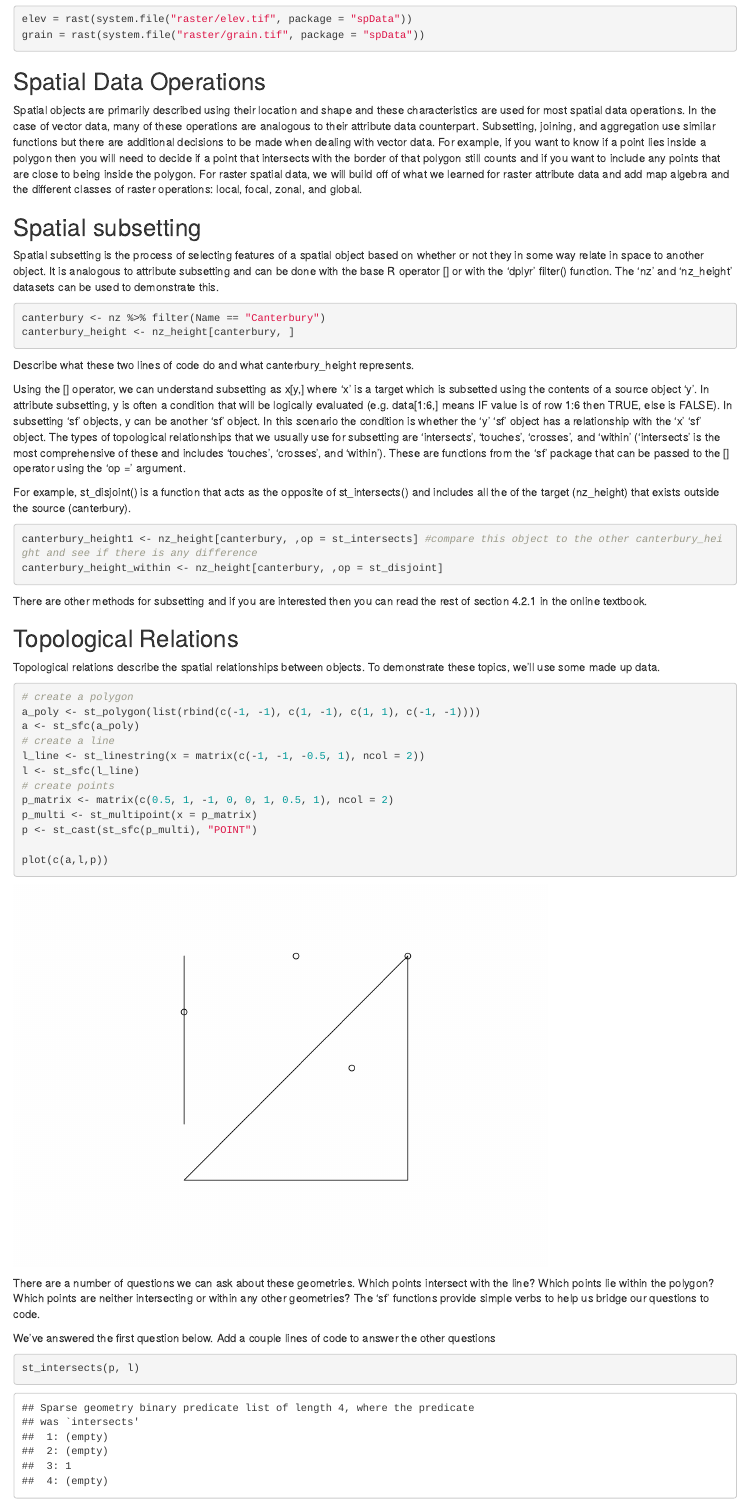
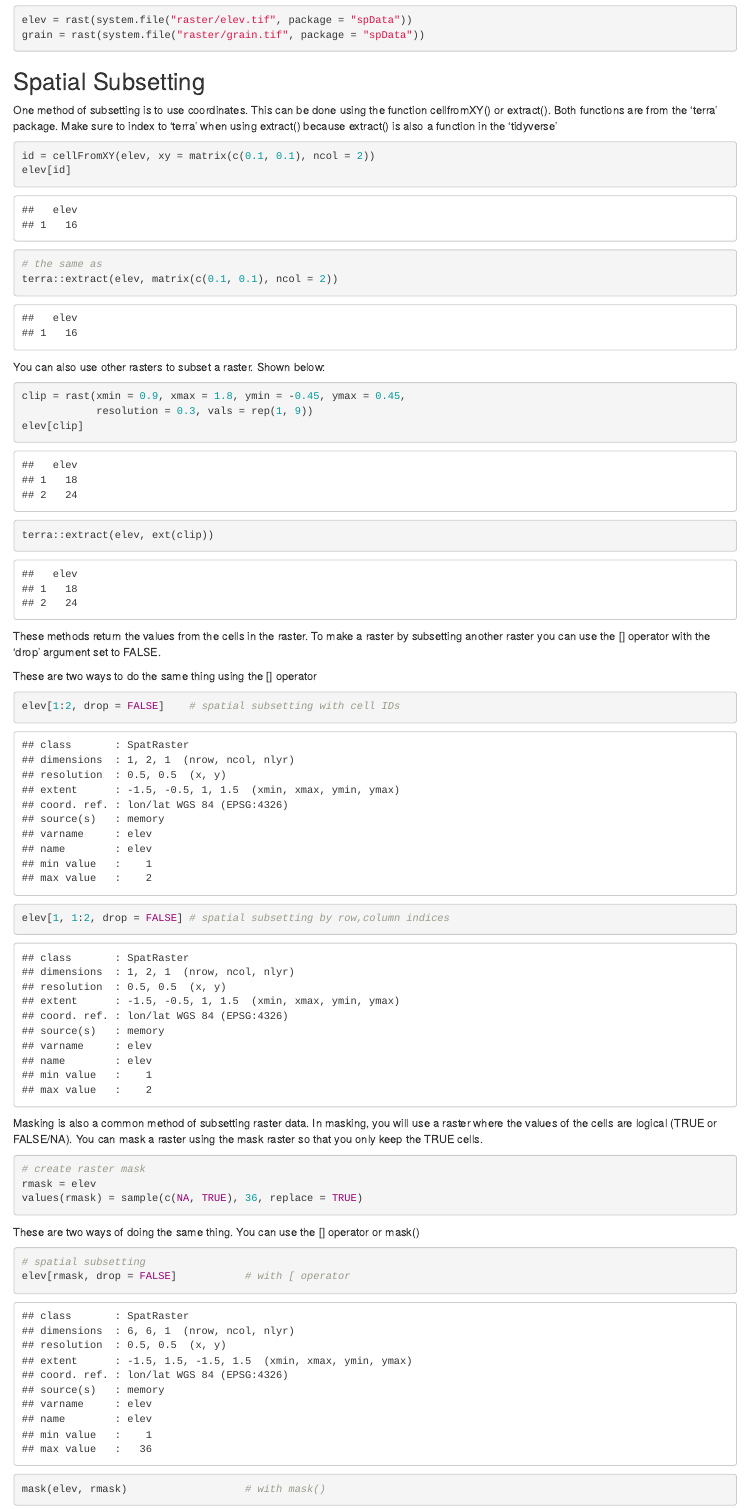
Before and after one commit to dcsuh/mappingInR, an R Markdown document (section_C.Rmd): the page in a window 1100 px wide, from 1330 px down before the commit and from 4870 px down after it, so that both start at the same text. Rendered offline with R 4.5, knitr and Pandoc, with nearby package versions; code that draws random numbers runs with fixed seeds of ours; some code elsewhere in the file could not run offline.

Commit message:
add text

````diff
--- a/section_C.Rmd
+++ b/section_C.Rmd
@@ -20,6 +19,4 @@ library(magrittr)
-elev = rast(system.file("raster/elev.tif", package = "spData"))
-grain = rast(system.file("raster/grain.tif", package = "spData"))
-```
+
 
 
 ## Spatial Data Operations
@@ -142 +141,47 @@ EXAMPLE - CREATE DISTANCE MATRIX
+```{r}
+elev = rast(system.file("raster/elev.tif", package = "spData"))
+grain = rast(system.file("raster/grain.tif", package = "spData"))
+```
+
 ## Spatial Subsetting
+
+One method of subsetting is to use coordinates. This can be done using the function cellfromXY() or extract(). Both functions are from the 'terra' package. Make sure to index to 'terra' when using extract() because extract() is also a function in the 'tidyverse'
+
+```{r}
+id = cellFromXY(elev, xy = matrix(c(0.1, 0.1), ncol = 2))
+elev[id]
+# the same as
+terra::extract(elev, matrix(c(0.1, 0.1), ncol = 2))
+```
+
+You can also use other rasters to subset a raster. Shown below:
+
+```{r}
+clip = rast(xmin = 0.9, xmax = 1.8, ymin = -0.45, ymax = 0.45,
+            resolution = 0.3, vals = rep(1, 9))
+elev[clip]
+
+terra::extract(elev, ext(clip))
+```
+
+These methods return the values from the cells in the raster. To make a raster by subsetting another raster you can use the [] operator with the 'drop' argument set to FALSE.
+
+These are two ways to do the same thing using the [] operator
+```{r}
+elev[1:2, drop = FALSE]    # spatial subsetting with cell IDs
+elev[1, 1:2, drop = FALSE] # spatial subsetting by row,column indices
+```
+
+Masking is also a common method of subsetting raster data. In masking, you will use a raster where the values of the cells are logical (TRUE or FALSE/NA). You can mask a raster using the mask raster so that you only keep the TRUE cells.
+
+```{r}
+# create raster mask
+rmask = elev
+values(rmask) = sample(c(NA, TRUE), 36, replace = TRUE)
+```
+
+These are two ways of doing the same thing. You can use the [] operator or mask()
+```{r}
+# spatial subsetting
+elev[rmask, drop = FALSE]           # with [ operator
+mask(elev, rmask)                   # with mask()
````
Also changed, not shown: section_C.Rmd (29 more changed lines).
